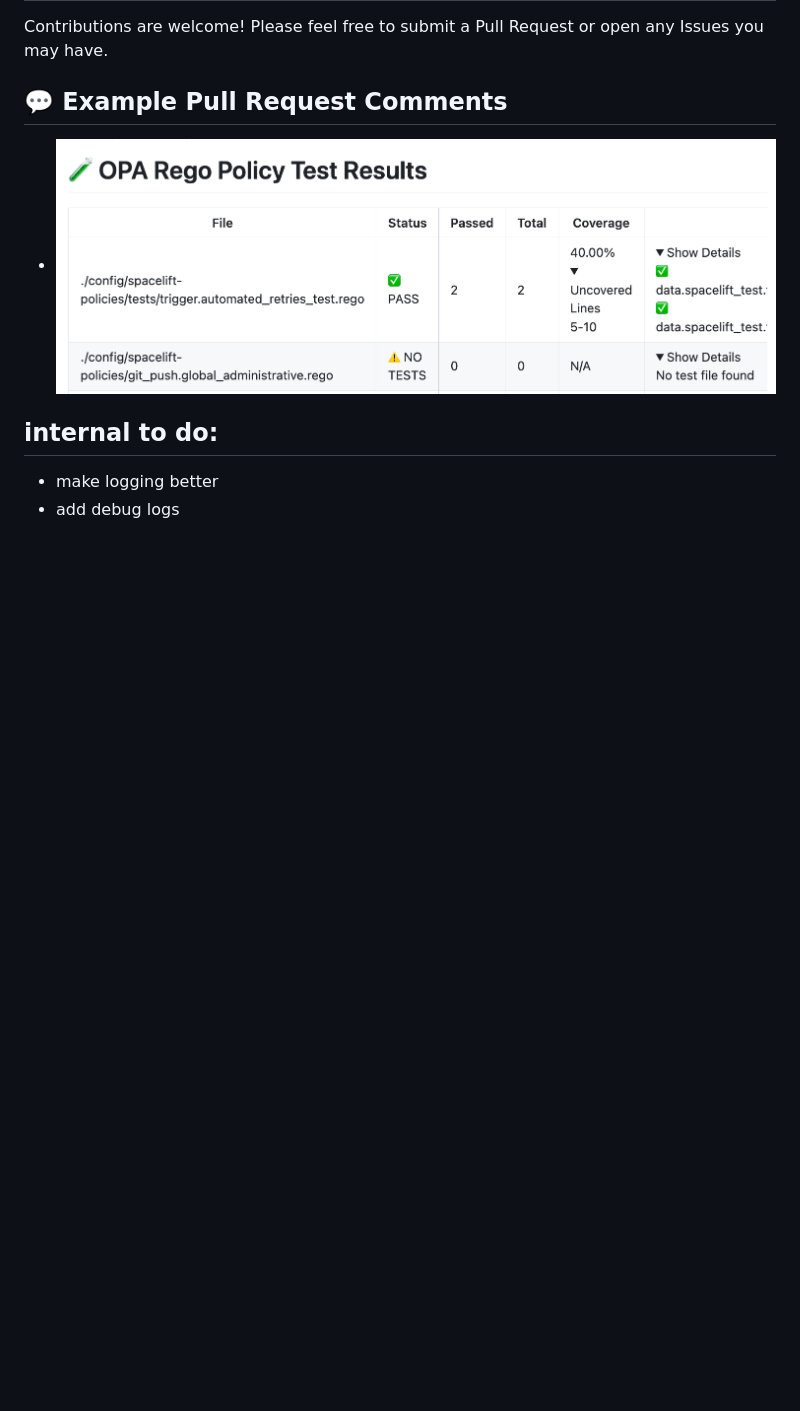
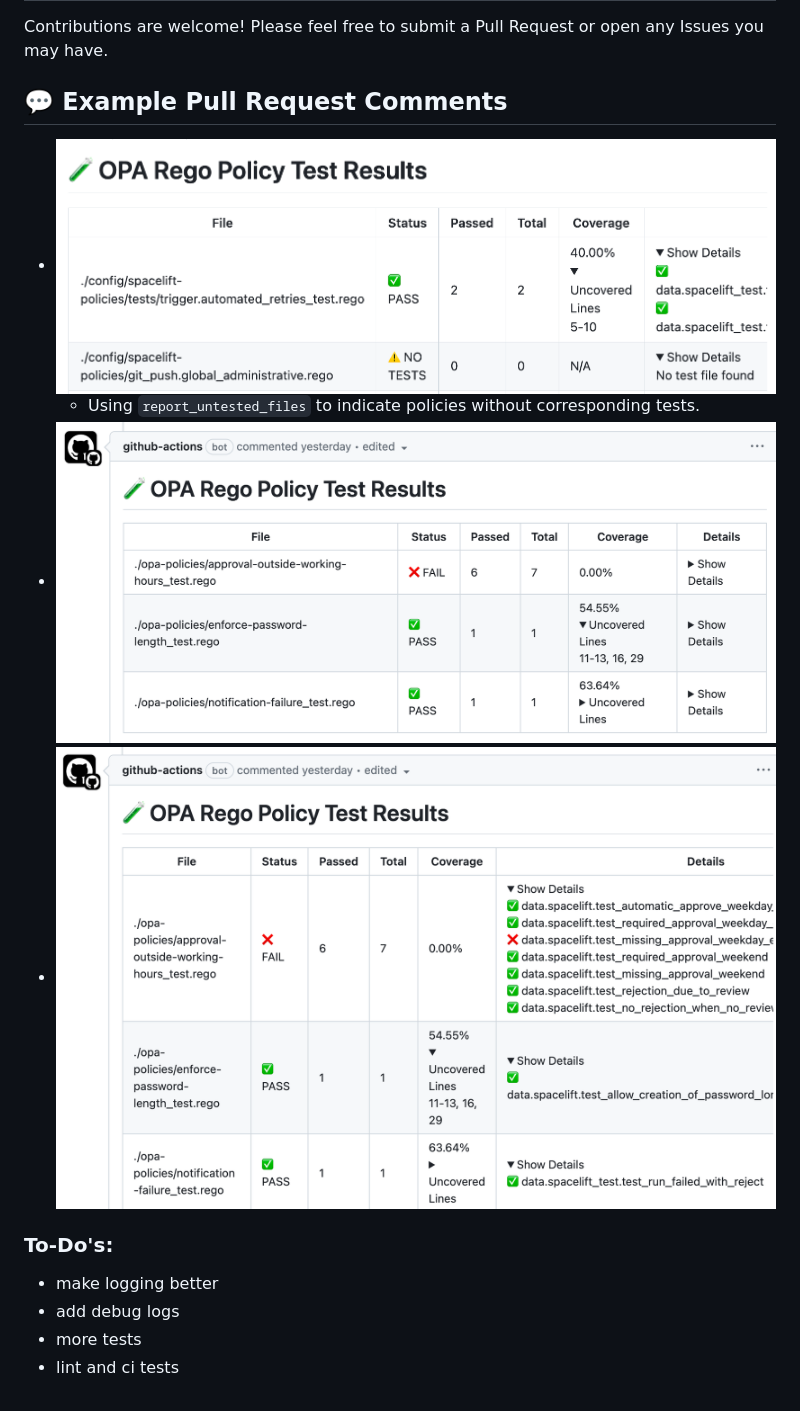
Before and after one commit to masterpointio/github-action-opa-rego-test, a Markdown page: README.md, the part around one of its changes. Rendered like a GitHub page; pictures changed too: assets/readme-example-2.png (added), assets/readme-example-3.png (added); blank space fills up the shorter version.

```diff
--- a/README.md
+++ b/README.md
@@ -103,9 +120,13 @@ Contributions are welcome! Please feel free to submit a Pull Request or open any
 
 ## 💬 Example Pull Request Comments
 - ![Masterpoint GitHub Actions OPA Rego Test PR Example](./assets/readme-example-1.png)
+    - Using `report_untested_files` to indicate policies without corresponding tests.
+- ![Masterpoint GitHub Actions OPA Rego Test PR Example](./assets/readme-example-2.png)
+- ![Masterpoint GitHub Actions OPA Rego Test PR Example](./assets/readme-example-3.png)
 
 
-
-## internal to do:
+### To-Do's:
 - make logging better
 - add debug logs
+- more tests
+- lint and ci tests
```
Also changed, not shown: other parts of README.md (+23 -6 lines).
